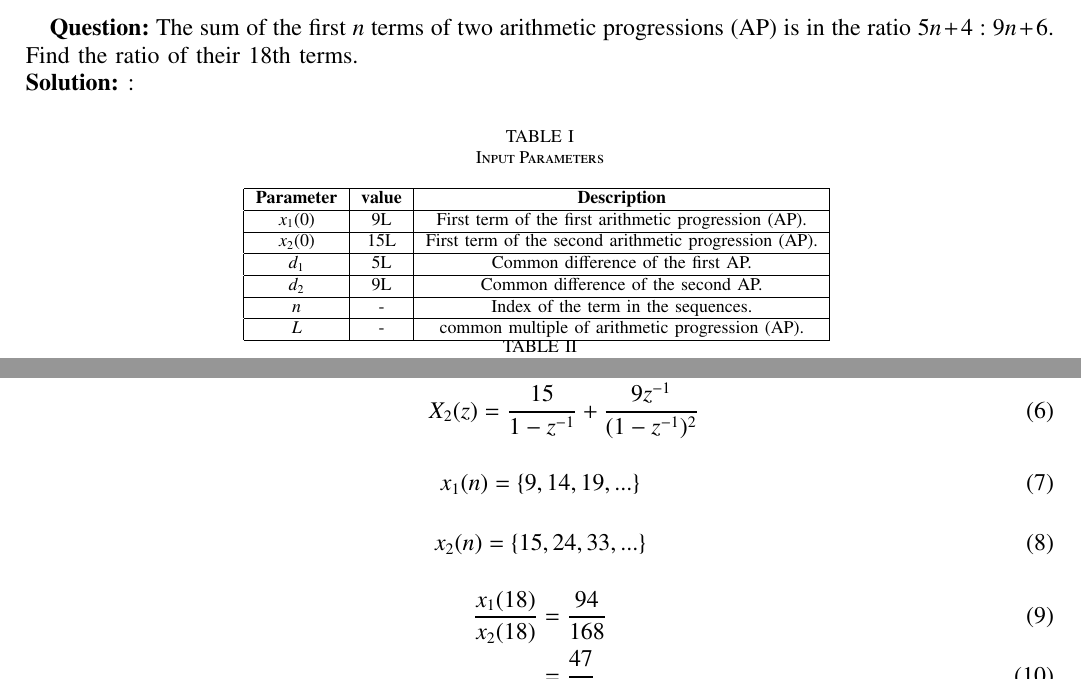
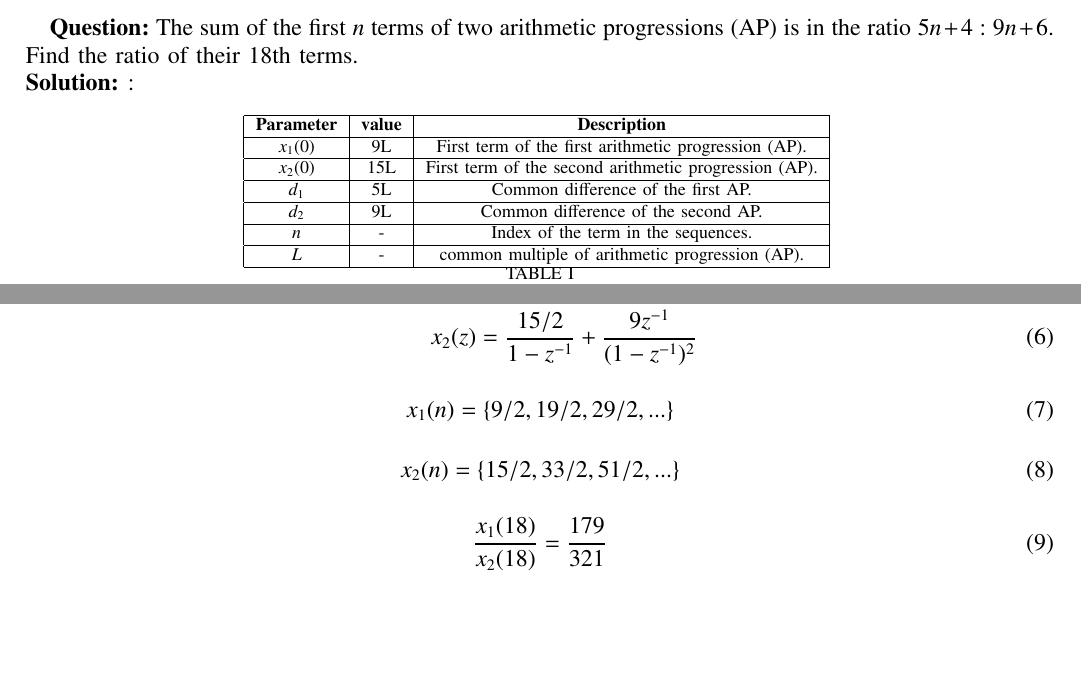
Before and after one commit to vaishnavi7619/ap-, a LaTeX paper (ap.tex): two parts of page 1 of 3, joined at a grey line, cut so that both start at the same text, the shorter picture padded with empty space. Compiled offline with pdfLaTeX.

Commit message:
Add files via upload

```diff
--- a/ap.tex
+++ b/ap.tex
@@ -123,8 +123,7 @@ The sum of the first $n$ terms of two arithmetic progressions (AP) is in the rat
 \solution:
 
 \begin{table}[htbp]
-    \centering
-    \caption{Input Parameters}
+	\centering
     \begin{tabular}{|c|c|c|}
     \hline
     \textbf{Parameter} &\textbf{value}& \textbf{Description} \\
@@ -166,19 +165,18 @@ Taking Z-Transform:
     nu(n) &\xleftrightarrow{\mathcal{Z}}  \frac{z^{-1}}{(1-z^{-1})^2}\, \{\abs{z} > 1\} \label{eq 10.5.2.11_8}
 \end{align}
 \begin{align}
-    X_1(z) &=\frac{9}{1-z^{-1}} + \frac{ 5z^{-1}}{(1-z^{-1})^2}\\
-     X_2(z)&= \frac{15}{1-z^{-1}} + \frac{9z^{-1}}{(1-z^{-1})^2}
+    x_1(z) &=\frac{9/2}{1-z^{-1}} + \frac{ 5z^{-1}}{(1-z^{-1})^2}\\
+     x_2(z)&= \frac{15/2}{1-z^{-1}} + \frac{9z^{-1}}{(1-z^{-1})^2}
 \end{align}
 \end{enumerate}
 \begin{align}
-x_1(n)&= \lbrace 9,14,19,...\rbrace
+x_1(n)&= \lbrace 9/2,19/2,29/2,...\rbrace
 \end{align}
 \begin{align}
-x_2(n)&= \lbrace 15,24,33 ,...\rbrace
+x_2(n)&= \lbrace 15/2,33/2,51/2,...\rbrace
 \end{align}
 \begin{align}
-\frac{x_1(18)}{x_2(18)}&=\frac{94}{168}\\
-&=\frac{47}{84}
+\frac{x_1(18)}{x_2(18)}=\frac{179}{321}
 \end{align}
 \begin{figure}[h!]
 	\centering
```
Also changed, not shown: codes/fig1.py (+1 -1 lines), codes/fig2.py (+1 -1 lines), ap.pdf, figs/fig1.png, figs/fig2.png, 2 other files.
